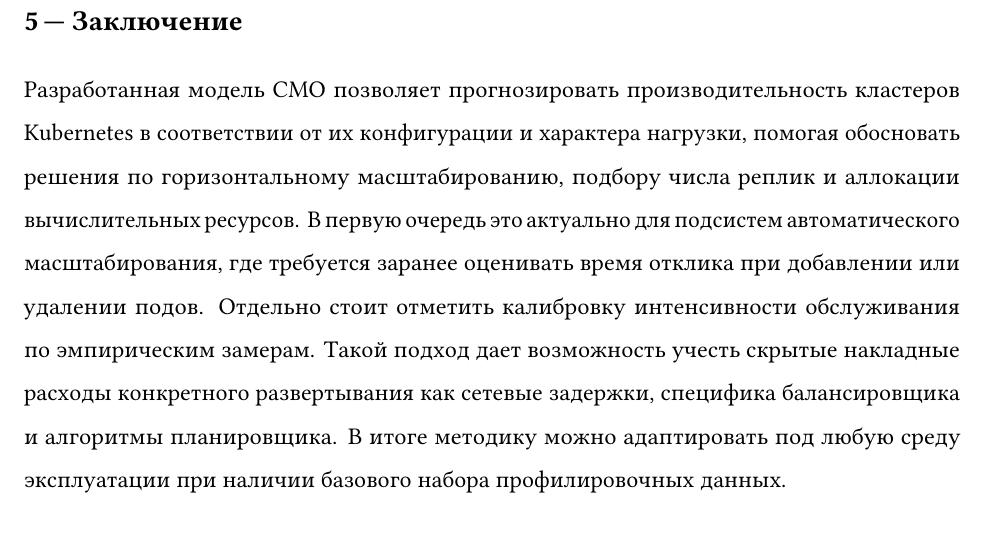
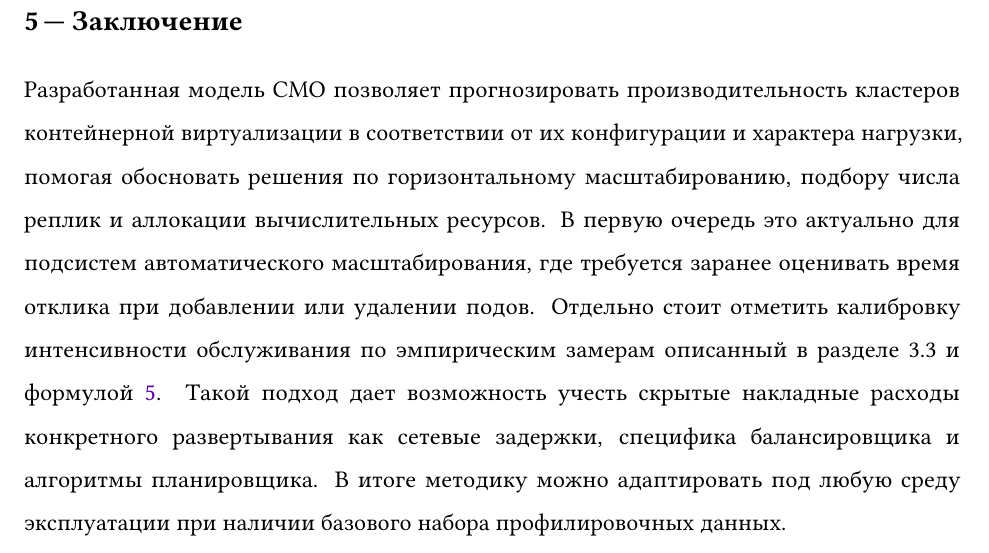
Before and after one commit to MikelMelnichuk/cpu_io_analytics, a LaTeX paper (latex/Melnichuk_simulation_and_anlysis_RUS.tex): part of page 18 of 21, cut so that both start at the same text. Compiled offline with pdfLaTeX.

Commit message:
Save latest version

```diff
--- a/latex/Melnichuk_simulation_and_anlysis_RUS.tex
+++ b/latex/Melnichuk_simulation_and_anlysis_RUS.tex
@@ -389,7 +389,7 @@
 %   \item Показано, что учёт состояния $i$ значительно повышает точность прогнозирования.
 % \end{itemize}
 
-Разработанная модель СМО позволяет прогнозировать производительность кластеров Kubernetes в соответствии от их конфигурации и характера нагрузки, помогая обосновать решения по горизонтальному масштабированию, подбору числа реплик и аллокации вычислительных ресурсов. В первую очередь это актуально для подсистем автоматического масштабирования, где требуется заранее оценивать время отклика при добавлении или удалении подов. Отдельно стоит отметить калибровку интенсивности обслуживания по эмпирическим замерам. Такой подход дает возможность учесть скрытые накладные расходы конкретного развертывания как сетевые задержки, специфика балансировщика и алгоритмы планировщика. В итоге методику можно адаптировать под любую среду эксплуатации при наличии базового набора профилировочных данных.
+Разработанная модель СМО позволяет прогнозировать производительность кластеров контейнерной виртуализации в соответствии от их конфигурации и характера нагрузки, помогая обосновать решения по горизонтальному масштабированию, подбору числа реплик и аллокации вычислительных ресурсов. В первую очередь это актуально для подсистем автоматического масштабирования, где требуется заранее оценивать время отклика при добавлении или удалении подов. Отдельно стоит отметить калибровку интенсивности обслуживания по эмпирическим замерам описанный в разделе 3.3 и формулой \ref{eq:mu_eff}. Такой подход дает возможность учесть скрытые накладные расходы конкретного развертывания как сетевые задержки, специфика балансировщика и алгоритмы планировщика. В итоге методику можно адаптировать под любую среду эксплуатации при наличии базового набора профилировочных данных.
 
 Достоверность результатов подтверждена перекрестной верификацией на основе натурных экспериментов и имитационного моделирования на SimPy. Расхождение между аналитическим решением и симуляцией не превышает 0,50\% MAPE для конфигурации Sim 5k, этот факт доказывает корректность численной реализации. Сопоставление с реальными замерами дает ошибку 2,92\% MAPE для той же конфигурации. При этом монотонное улучшение метрик по мере увеличения длины прогона прямо указывает на сходимость имитационных оценок. Предложенная методология доказала свою применимость и может использоваться для анализа производительности контейнерных систем в широком спектре рабочих условий.
 
```
